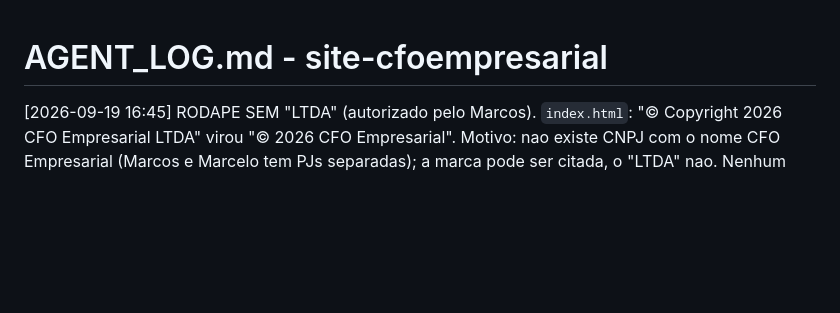
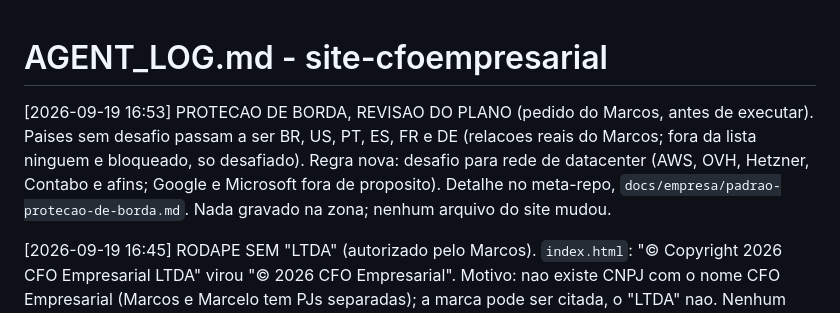
Before and after one commit to CFO-Empresarial/site-cfoempresarial, a Markdown page: AGENT_LOG.md, the part around the change. GitHub-like rendering; blank space fills up the shorter version.

Commit message:
docs: revisao da protecao de borda (paises e regra de datacenter)
Co-Authored-By: Claude Fable 5.1 <noreply@anthropic.com>

```diff
--- a/AGENT_LOG.md
+++ b/AGENT_LOG.md
@@ -1,4 +1,9 @@
 # AGENT_LOG.md - site-cfoempresarial
+
+[2026-09-19 16:53] PROTECAO DE BORDA, REVISAO DO PLANO (pedido do Marcos, antes de executar). Paises sem desafio passam a ser
+BR, US, PT, ES, FR e DE (relacoes reais do Marcos; fora da lista ninguem e bloqueado, so desafiado). Regra nova:
+desafio para rede de datacenter (AWS, OVH, Hetzner, Contabo e afins; Google e Microsoft fora de proposito).
+Detalhe no meta-repo, `docs/empresa/padrao-protecao-de-borda.md`. Nada gravado na zona; nenhum arquivo do site mudou.
 
 [2026-09-19 16:45] RODAPE SEM "LTDA" (autorizado pelo Marcos). `index.html`: "© Copyright 2026 CFO Empresarial LTDA" virou
 "© 2026 CFO Empresarial". Motivo: nao existe CNPJ com o nome CFO Empresarial (Marcos e Marcelo tem PJs
```
Also changed, not shown: docs/operacoes/2026-09-19-protecao-de-borda.md (+2 -1 lines).
